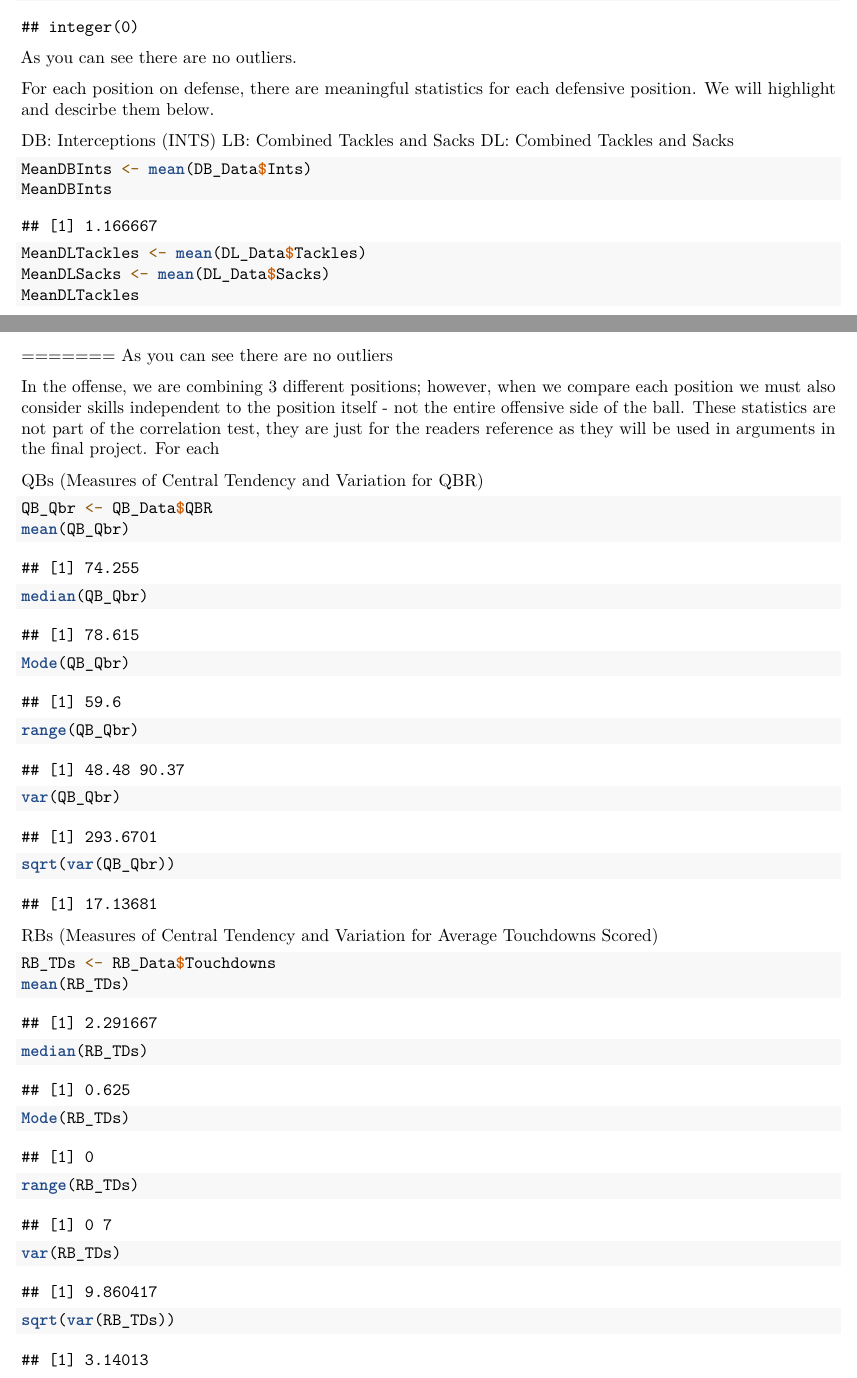
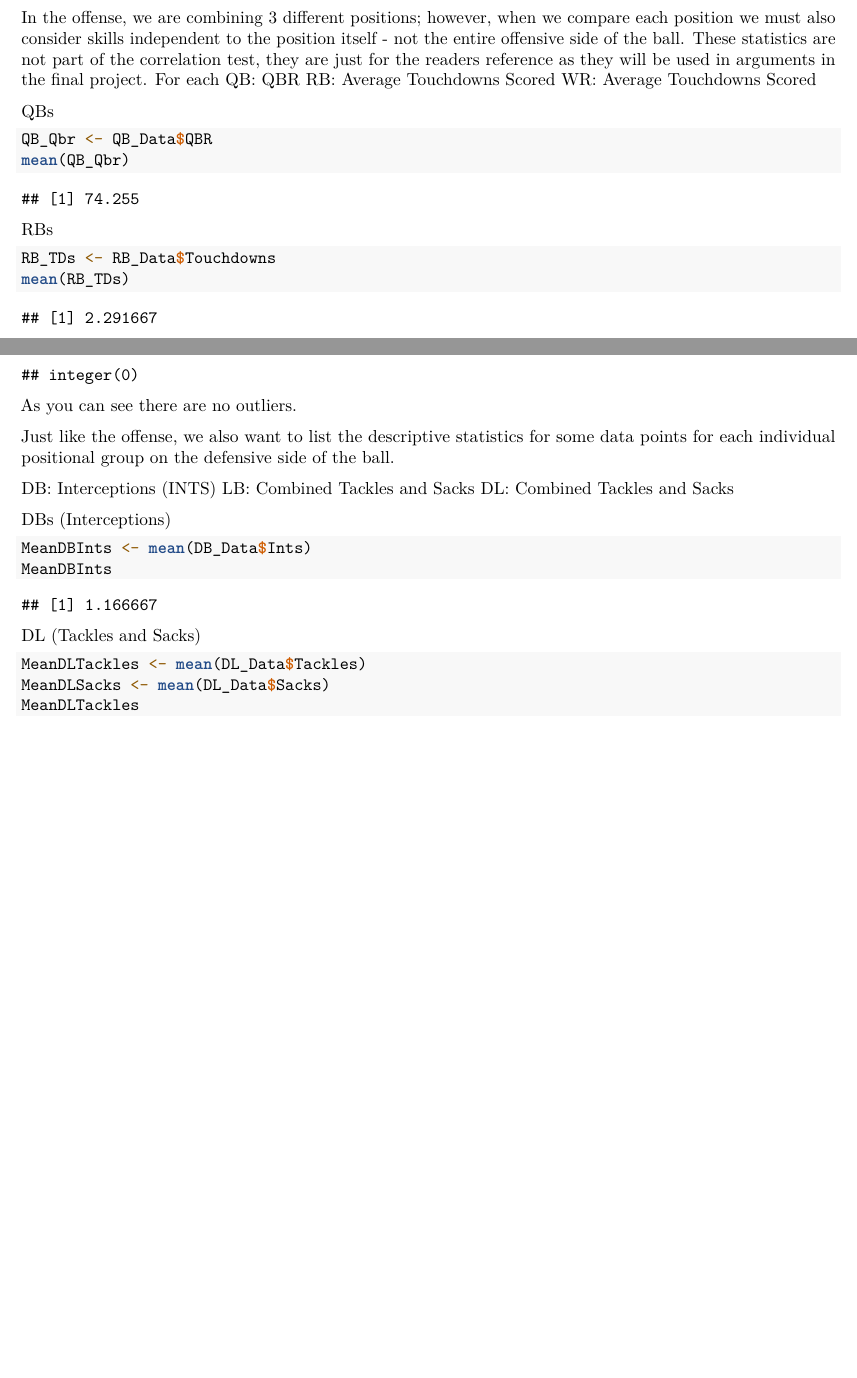
Before and after one commit to pbokey/BokeyZhangFinalR, an R Markdown document (Statistics.rmd): two parts of pages 7 and 8 of 9 before the commit and two parts of pages 4 and 8 of 9 after it, joined at a grey line, cut so that both start at the same text, the shorter picture padded with empty space. Rendered offline with R 4.5, knitr and Pandoc, then LaTeX, with nearby package versions.

Commit message:
removed useless data

````diff
--- a/Statistics.rmd
+++ b/Statistics.rmd
@@ -91 +92,16 @@ OffenseOutliers
 
+In the offense, we are combining 3 different positions; however, when we compare each position we must also consider skills independent to the position itself - not the entire offensive side of the ball. These statistics are not part of the correlation test, they are just for the readers reference as they will be used in arguments in the final project. For each
+QB: QBR
+RB: Average Touchdowns Scored
+WR: Average Touchdowns Scored
+
+QBs
+```{r}
+QB_Qbr <- QB_Data$QBR
+mean(QB_Qbr)
+```
+
+RBs
+```{r}
+RB_TDs <- RB_Data$Touchdowns
+mean(RB_TDs)
@@ -148,16 +170,19 @@ DefensiveOutliers
 
 As you can see there are no outliers.
 
-For each position on defense, there are meaningful statistics for each defensive position. We will highlight and descirbe them below.
+Just like the offense, we also want to list the descriptive statistics for some data points for each individual positional group on the defensive side of the ball.
 
 DB: Interceptions (INTS)
 LB: Combined Tackles and Sacks
 DL: Combined Tackles and Sacks
 
+DBs (Interceptions)
 ```{r}
 MeanDBInts <- mean(DB_Data$Ints)
 MeanDBInts
 ```
+
+DL (Tackles and Sacks)
 ```{r}
 MeanDLTackles <- mean(DL_Data$Tackles)
 MeanDLSacks <- mean(DL_Data$Sacks)
@@ -181,26 +199,0 @@ MeanLBSacks
-As you can see there are no outliers
-
-In the offense, we are combining 3 different positions; however, when we compare each position we must also consider skills independent to the position itself - not the entire offensive side of the ball. These statistics are not part of the correlation test, they are just for the readers reference as they will be used in arguments in the final project. For each
-
-QBs (Measures of Central Tendency and Variation for QBR)
-```{r}
-QB_Qbr <- QB_Data$QBR
-mean(QB_Qbr)
-median(QB_Qbr)
-Mode(QB_Qbr)
-
-range(QB_Qbr)
-var(QB_Qbr)
-sqrt(var(QB_Qbr))
-```
-
-RBs (Measures of Central Tendency and Variation for Average Touchdowns Scored)
-```{r}
-RB_TDs <- RB_Data$Touchdowns
-mean(RB_TDs)
-median(RB_TDs)
-Mode(RB_TDs)
-
-range(RB_TDs)
-var(RB_TDs)
-sqrt(var(RB_TDs))
````
Also changed, not shown: Statistics.rmd (33 more changed lines).
